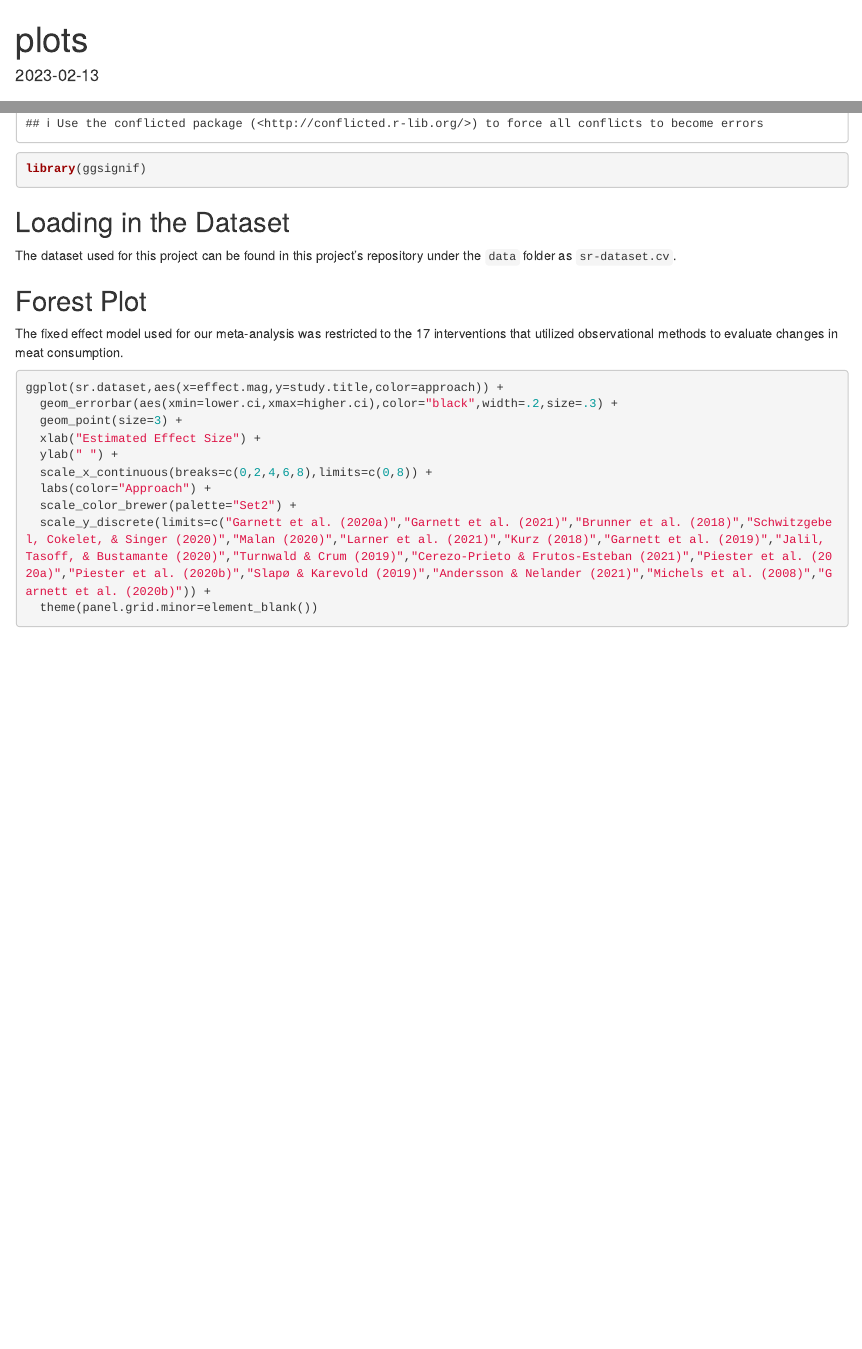
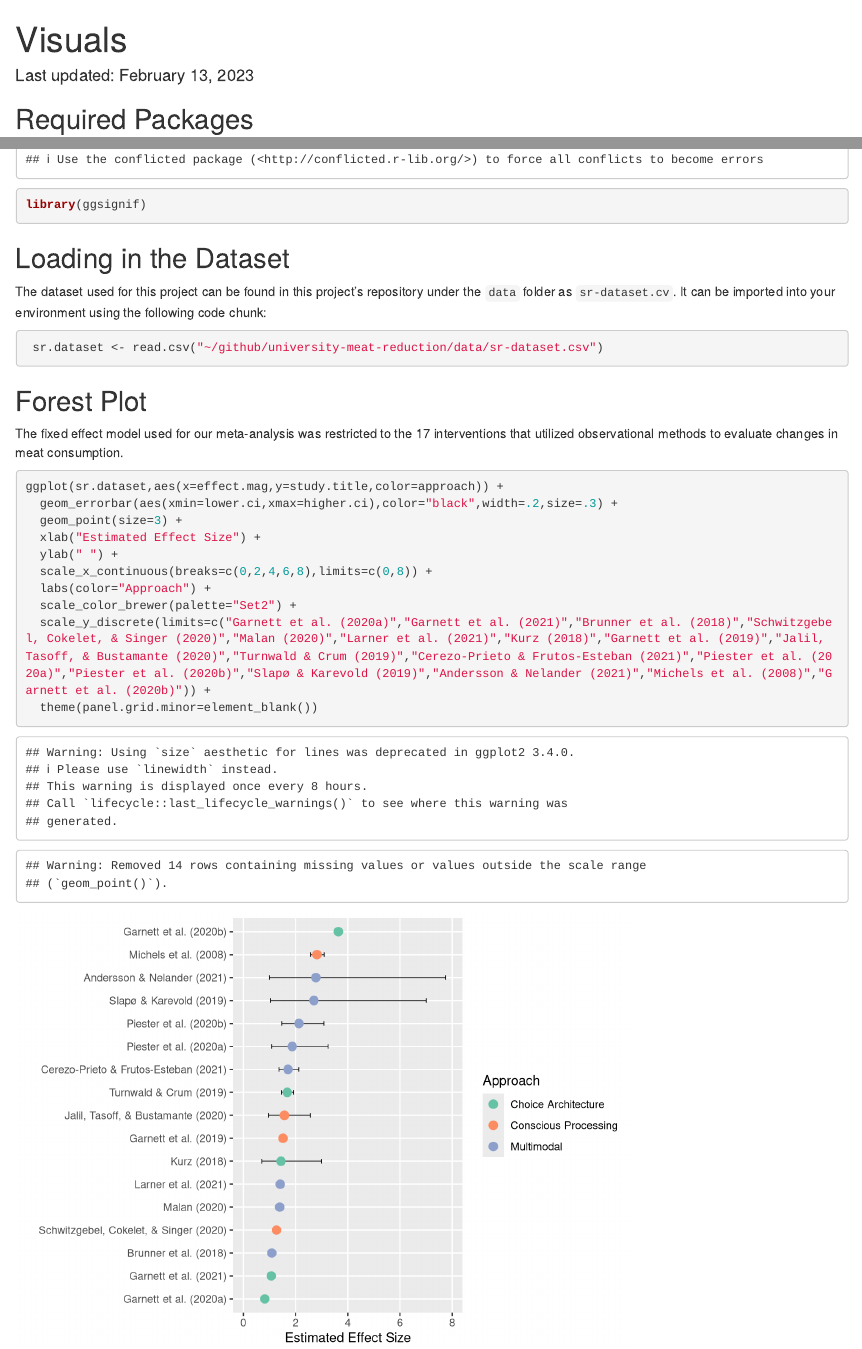
Before and after one commit to kenjinc/university-meat-reduction, an R Markdown document (figures/visuals.Rmd): the page in a window 1100 px wide, from its top, and a second part further down, joined at a grey line. Rendered offline with R 4.5, knitr and Pandoc, with nearby package versions; some code elsewhere in the file could not run offline.

Commit message:
provided file path to dataset

````diff
--- a/figures/visuals.Rmd
+++ b/figures/visuals.Rmd
@@ -1,7 +1,7 @@
 ---
-title: "plots"
+title: "Visuals"
 output: html_document
-date: "2023-02-13"
+date: "Last updated: February 13, 2023"
 ---
 
 ```{r setup, include=FALSE}
@@ -17,8 +17,11 @@ library(ggsignif)
 
 ## Loading in the Dataset
 
-The dataset used for this project can be found in this project's repository under the `data` folder as `sr-dataset.cv`.
+The dataset used for this project can be found in this project's repository under the `data` folder as `sr-dataset.cv`. It can be imported into your environment using the following code chunk:
 
+```{r}
+ sr.dataset <- read.csv("~/github/university-meat-reduction/data/sr-dataset.csv")
+```
 
 
 ## Forest Plot
````
Also changed, not shown: figures/visuals.html (added).
